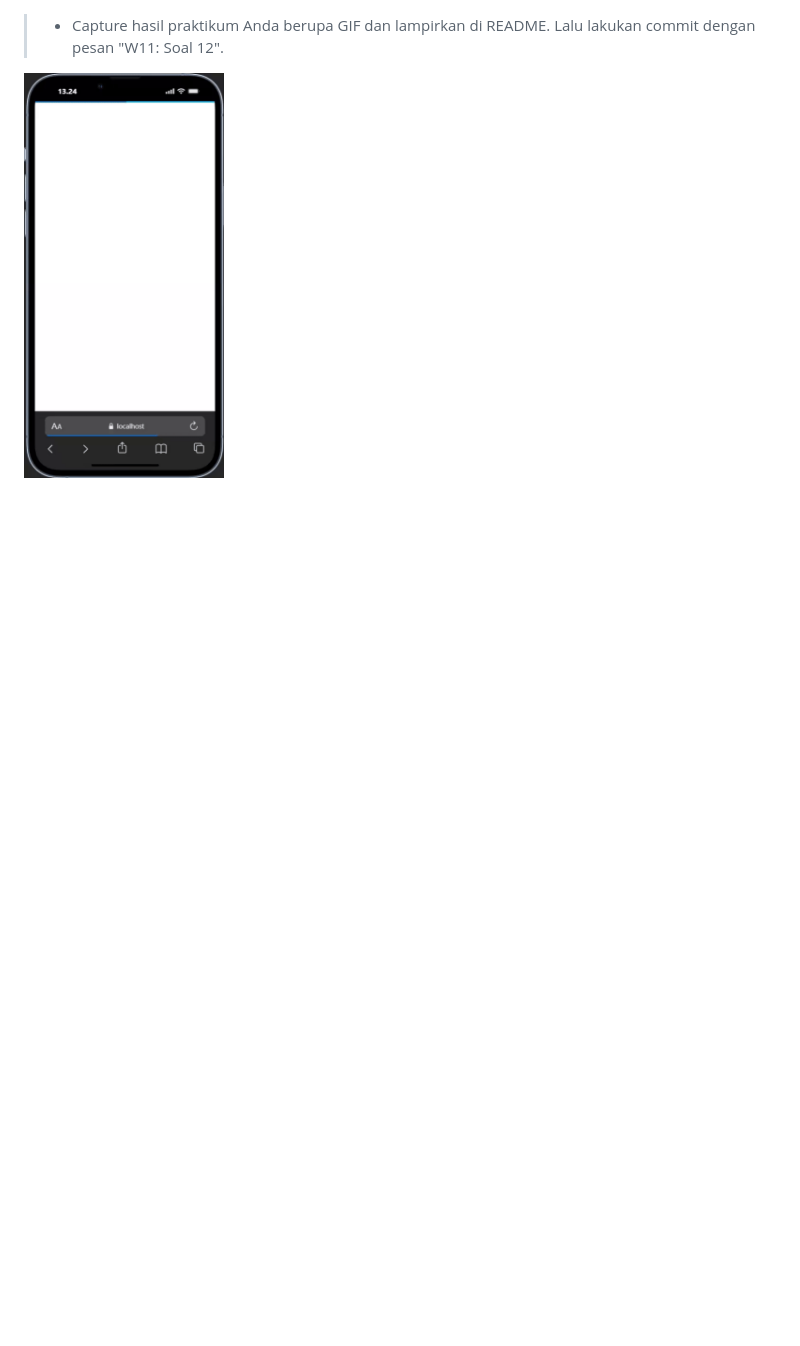
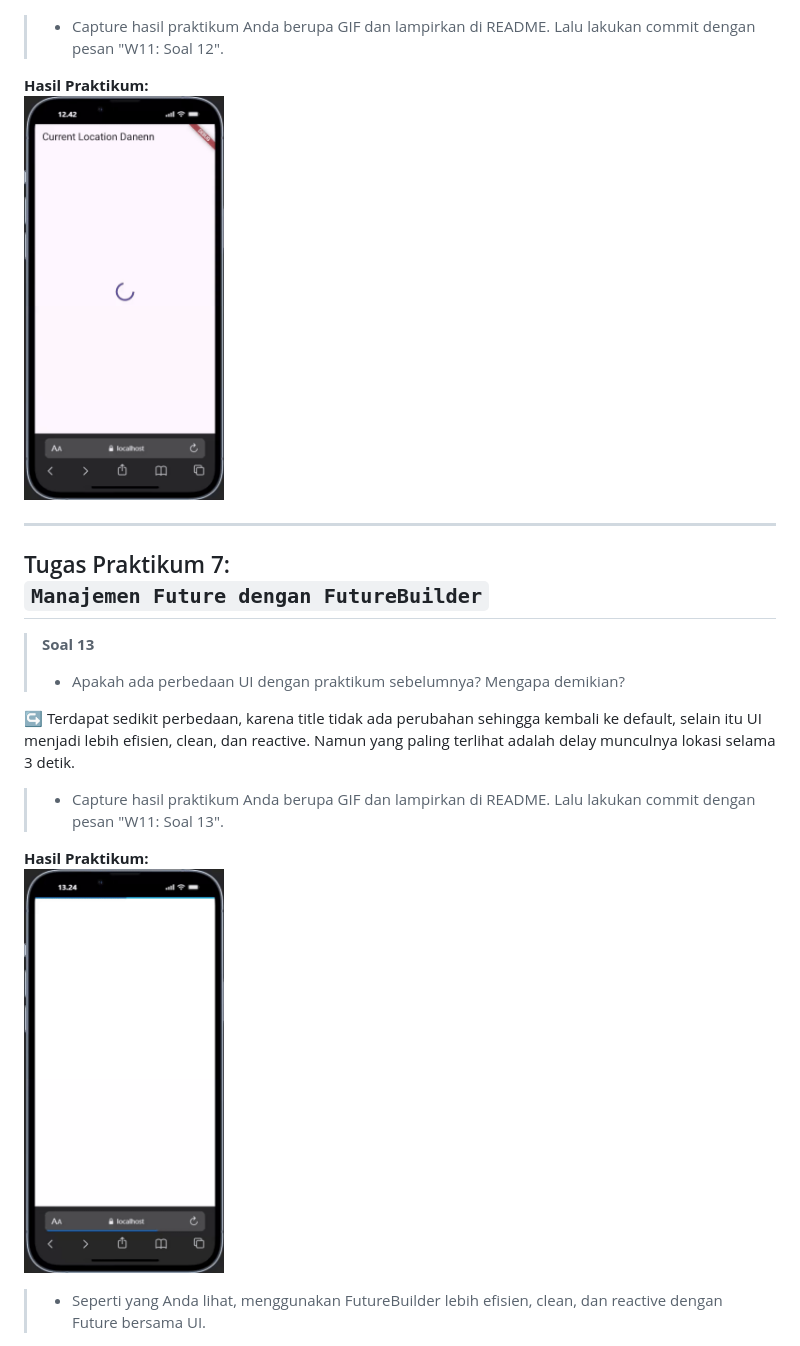
Before and after one commit to DanendraPassadhi/Mobile-Programming-2526, a Markdown page: week_10/README.md, the part around the change. GitHub-like rendering; pictures changed too: week_10/image/p6-2.gif, week_10/image/p7-1.gif (added); blank space fills up the shorter version.

Commit message:
W11: Soal 13

```diff
--- a/week_10/README.md
+++ b/week_10/README.md
@@ -185,4 +185,21 @@ Future<Position> getPosition() async {
 
 > - Capture hasil praktikum Anda berupa GIF dan lampirkan di README. Lalu lakukan commit dengan pesan "W11: Soal 12".
 
+**Hasil Praktikum:** <br>
 <img src="./image/p6-2.gif" alt="Prototype GIF" width="200" />
+
+---
+
+## Tugas Praktikum 7: <br> `Manajemen Future dengan FutureBuilder`
+
+> **Soal 13**
+> - Apakah ada perbedaan UI dengan praktikum sebelumnya? Mengapa demikian?
+
+↪ Terdapat sedikit perbedaan, karena title tidak ada perubahan sehingga kembali ke default, selain itu UI menjadi lebih efisien, clean, dan reactive. Namun yang paling terlihat adalah delay munculnya lokasi selama 3 detik.
+
+> - Capture hasil praktikum Anda berupa GIF dan lampirkan di README. Lalu lakukan commit dengan pesan "W11: Soal 13".
+
+**Hasil Praktikum:** <br>
+<img src="./image/p7-1.gif" alt="Prototype GIF" width="200" />
+
+> - Seperti yang Anda lihat, menggunakan FutureBuilder lebih efisien, clean, dan reactive dengan Future bersama UI.
```
